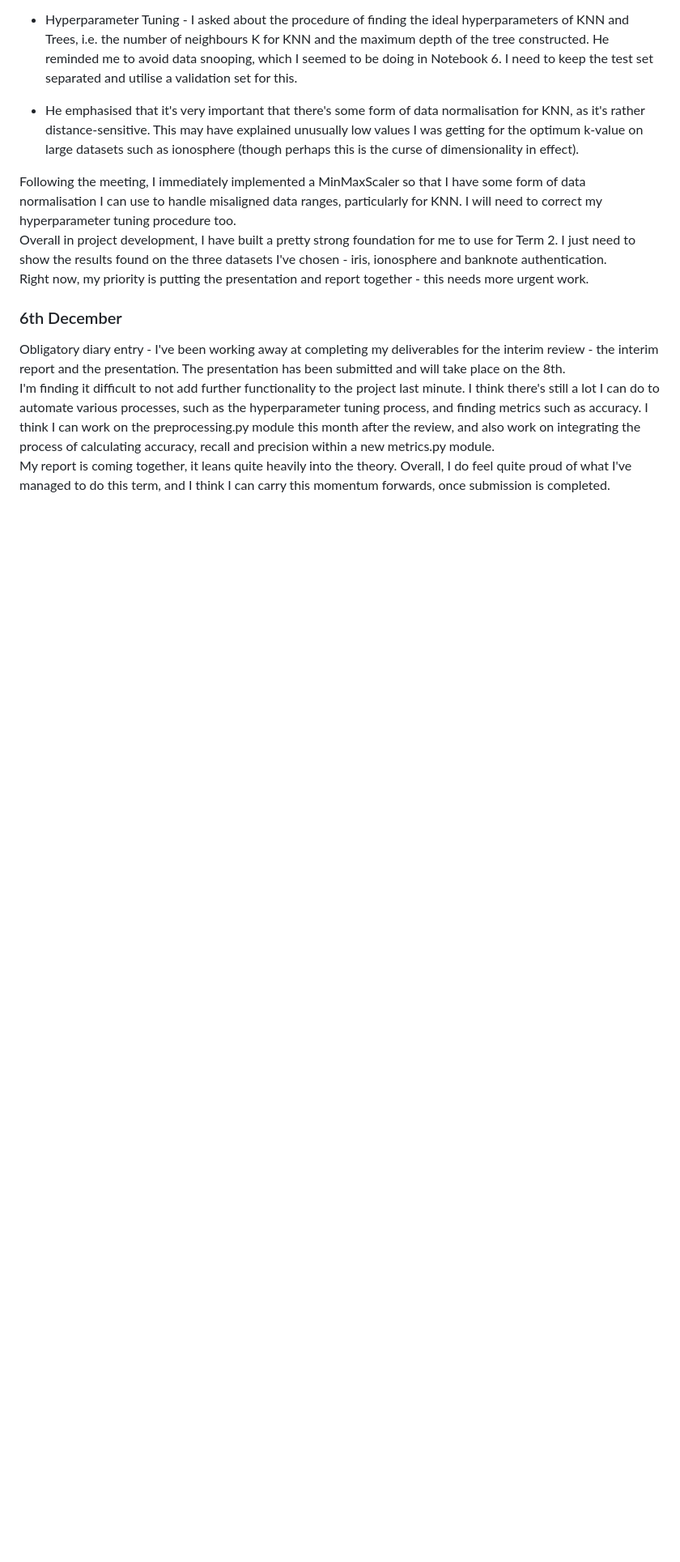
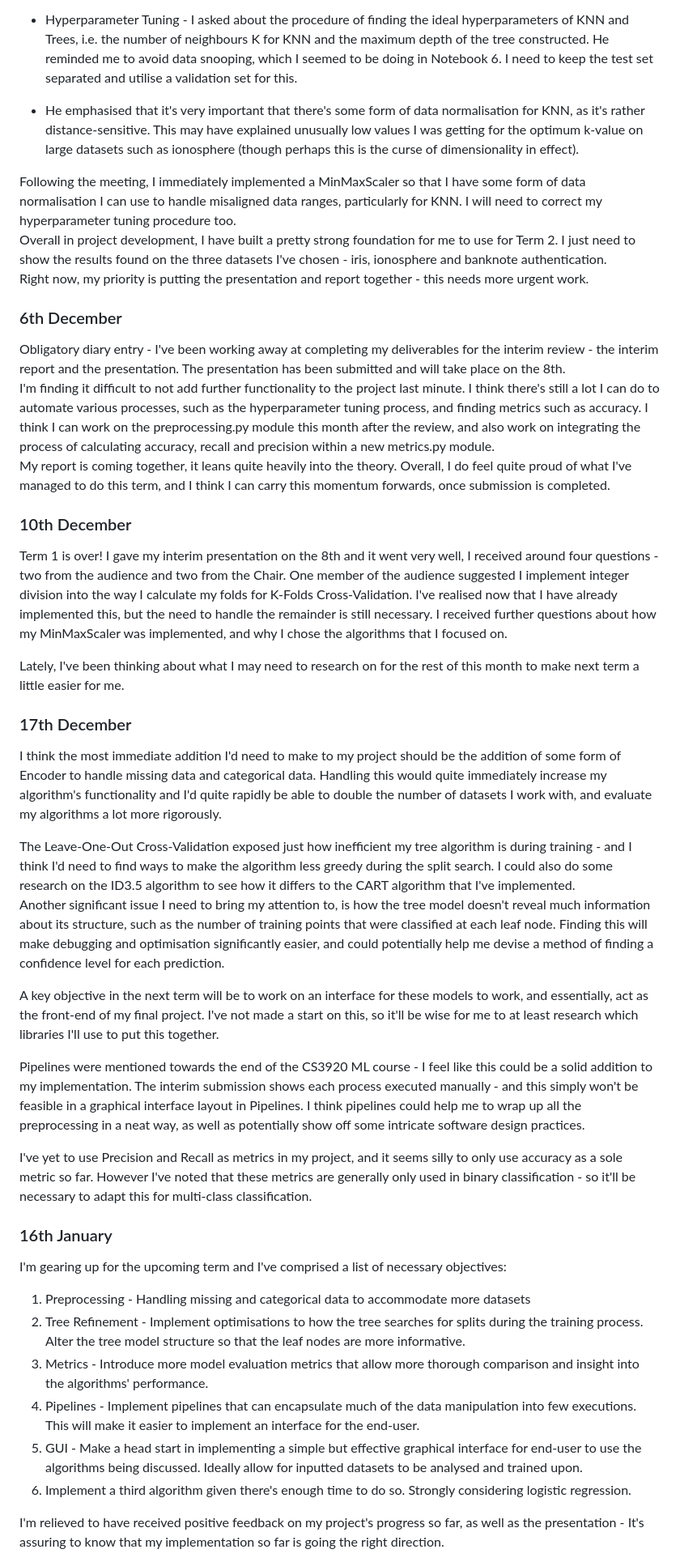
Before and after one commit to nkurien/FYP-MLEvaluator, a Markdown page: diary/FYP_Diary.md, the part around one of its changes. Shown at 81% size. Rendered like a GitHub page; blank space fills up the shorter version.

Commit message:
diary: Added Christmas diary entries
First commit since interim review. Diary entries reflecting on progress and next steps into the next term. Final entry reviews the fourth supervisor meeting

```diff
--- a/diary/FYP_Diary.md
+++ b/diary/FYP_Diary.md
@@ -209,3 +209,32 @@ Right now, my priority is putting the presentation and report together - this ne
 Obligatory diary entry - I've been working away at completing my deliverables for the interim review - the interim report and the presentation. The presentation has been submitted and will take place on the 8th.
 I'm finding it difficult to not add further functionality to the project last minute. I think there's still a lot I can do to automate various processes, such as the hyperparameter tuning process, and finding metrics such as accuracy. I think I can work on the preprocessing.py module this month after the review, and also work on integrating the process of calculating accuracy, recall and precision within a new metrics.py module.
 My report is coming together, it leans quite heavily into the theory. Overall, I do feel quite proud of what I've managed to do this term, and I think I can carry this momentum forwards, once submission is completed.
+
+### 10th December
+Term 1 is over! I gave my interim presentation on the 8th and it went very well, I received around four questions - two from the audience and two from the Chair. One member of the audience suggested I implement integer division into the way I calculate my folds for K-Folds Cross-Validation. I've realised now that I have already implemented this, but the need to handle the remainder is still necessary. I received further questions about how my MinMaxScaler was implemented, and why I chose the algorithms that I focused on.
+
+Lately, I've been thinking about what I may need to research on for the rest of this month to make next term a little easier for me.
+
+### 17th December
+I think the most immediate addition I'd need to make to my project should be the addition of some form of Encoder to handle missing data and categorical data. Handling this would quite immediately increase my algorithm's functionality and I'd quite rapidly be able to double the number of datasets I work with, and evaluate my algorithms a lot more rigorously.
+
+The Leave-One-Out Cross-Validation exposed just how inefficient my tree algorithm is during training - and I think I'd need to find ways to make the algorithm less greedy during the split search. I could also do some research on the ID3.5 algorithm to see how it differs to the CART algorithm that I've implemented.
+Another significant issue I need to bring my attention to, is how the tree model doesn't reveal much information about its structure, such as the number of training points that were classified at each leaf node. Finding this will make debugging and optimisation significantly easier, and could potentially help me devise a method of finding a confidence level for each prediction.
+
+A key objective in the next term will be to work on an interface for these models to work, and essentially, act as the front-end of my final project. I've not made a start on this, so it'll be wise for me to at least research which libraries I'll use to put this together.
+
+Pipelines were mentioned towards the end of the CS3920 ML course - I feel like this could be a solid addition to my implementation. The interim submission shows each process executed manually - and this simply won't be feasible in a graphical interface layout in Pipelines. I think pipelines could help me to wrap up all the preprocessing in a neat way, as well as potentially show off some intricate software design practices.
+
+I've yet to use Precision and Recall as metrics in my project, and it seems silly to only use accuracy as a sole metric so far. However I've noted that these metrics are generally only used in binary classification - so it'll be necessary to adapt this for multi-class classification.
+
+### 16th January
+I'm gearing up for the upcoming term and I've comprised a list of necessary objectives:
+  1) Preprocessing - Handling missing and categorical data to accommodate more datasets
+  2) Tree Refinement - Implement optimisations to how the tree searches for splits during the training process. Alter the tree model structure so that the leaf nodes are more informative.
+  3) Metrics - Introduce more model evaluation metrics that allow more thorough comparison and insight into the algorithms' performance.
+  4) Pipelines - Implement pipelines that can encapsulate much of the data manipulation into few executions. This will make it easier to implement an interface for the end-user.
+  5) GUI - Make a head start in implementing a simple but effective graphical interface for end-user to use the algorithms being discussed. Ideally allow for inputted datasets to be analysed and trained upon.
+  6) Implement a third algorithm given there's enough time to do so. Strongly considering logistic regression.
+
+I'm relieved to have received positive feedback on my project's progress so far, as well as the presentation - It's assuring to know that my implementation so far is going the right direction.
+
```
Also changed, not shown: other parts of diary/FYP_Diary.md (+9 -0 lines).
